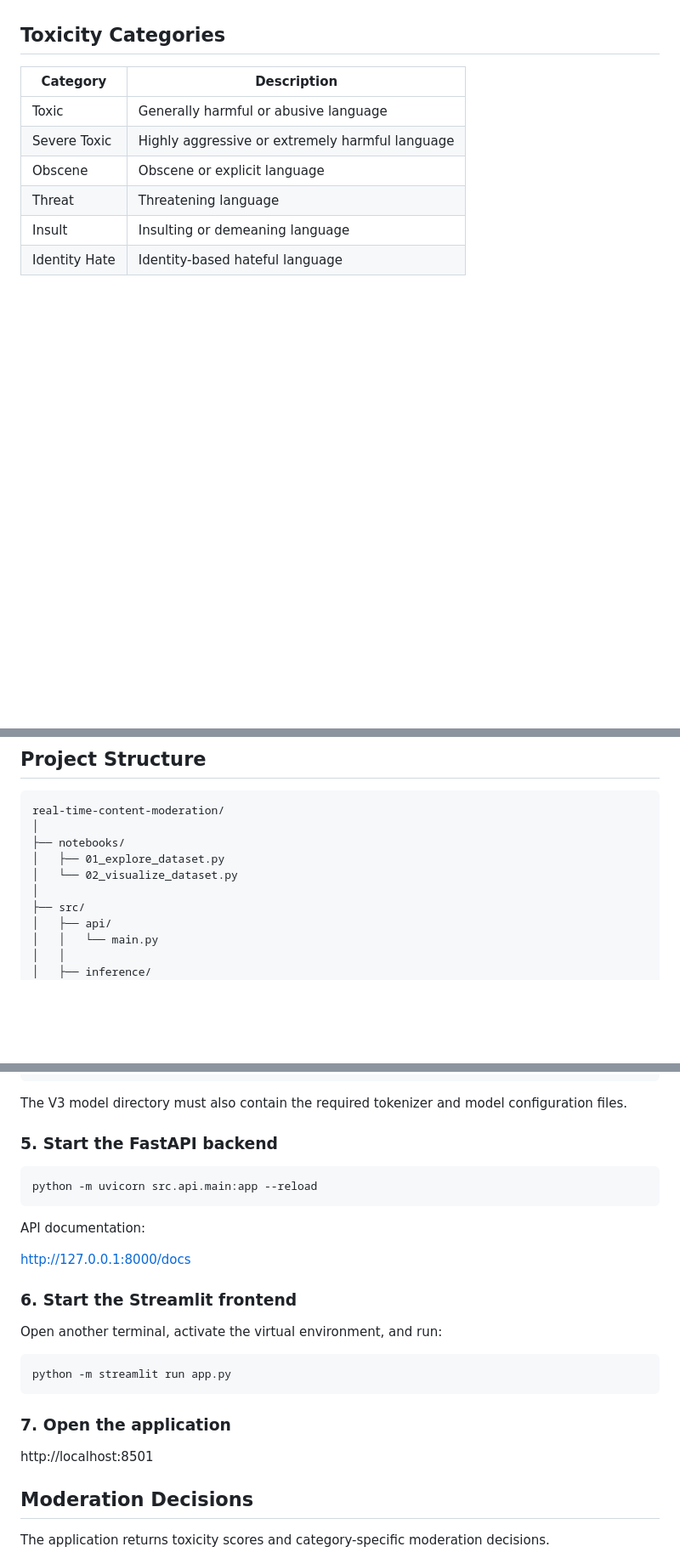
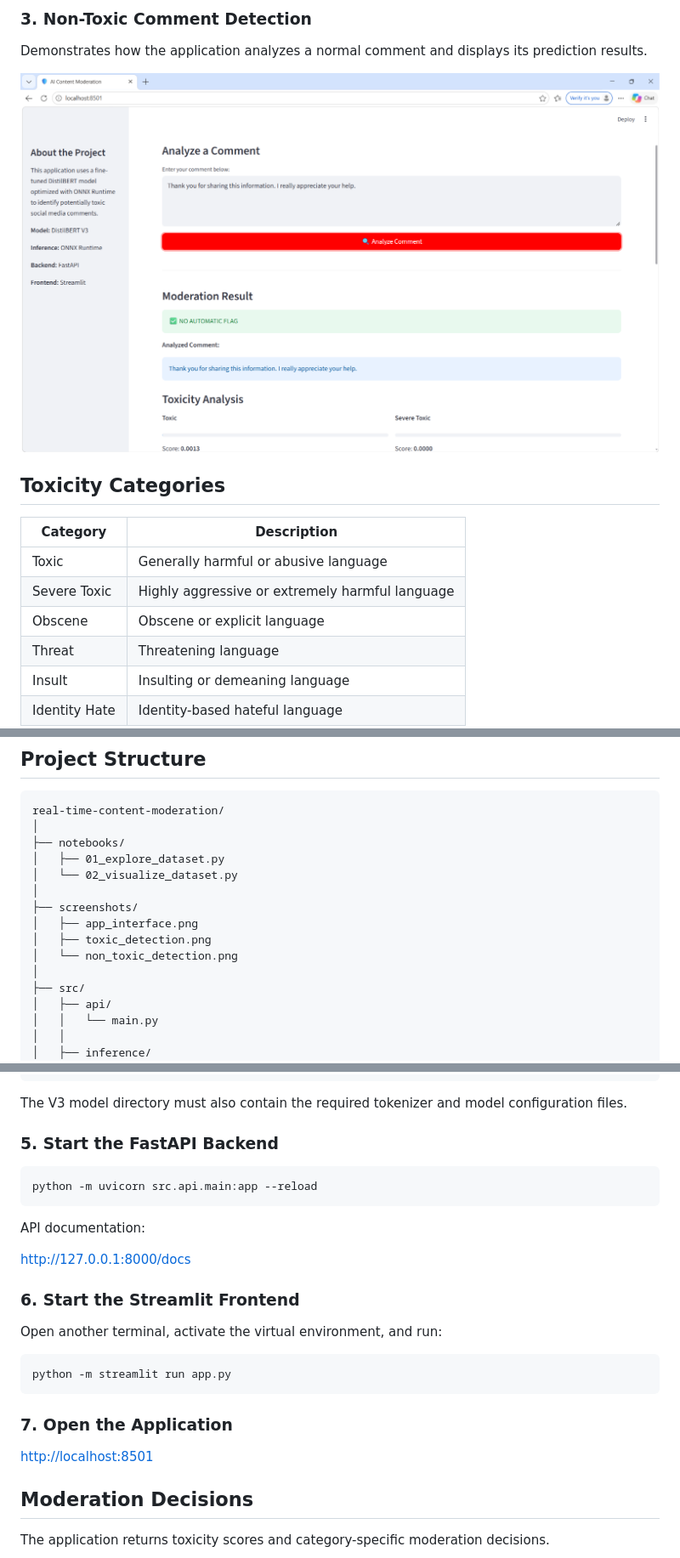
Before and after one commit to harrisvizz/real-time-content-moderation, a Markdown page: README.md, 3 parts joined by grey strips. Shown at 85% size. Drawn GitHub-style; pictures changed too: screenshots/non_toxic_detection.png (added); blank space fills up the shorter version.

````diff
--- a/README.md
+++ b/README.md
@@ -34,3 +49,8 @@ It analyzes user-submitted comments and identifies potentially harmful categorie
+### 3. Non-Toxic Comment Detection
+
+Demonstrates how the application analyzes a normal comment and displays its prediction results.
+
+![Non-Toxic Comment Detection](screenshots/non_toxic_detection.png)
 
 ## Toxicity Categories
 
@@ -158,6 +178,11 @@ real-time-content-moderation/
 │   ├── 01_explore_dataset.py
 │   └── 02_visualize_dataset.py
 │
+├── screenshots/
+│   ├── app_interface.png
+│   ├── toxic_detection.png
+│   └── non_toxic_detection.png
+│
 ├── src/
 │   ├── api/
 │   │   └── main.py
@@ -240,7 +265,7 @@ outputs/
 
 The V3 model directory must also contain the required tokenizer and model configuration files.
 
-### 5. Start the FastAPI backend
+### 5. Start the FastAPI Backend
 
 ```bash
 python -m uvicorn src.api.main:app --reload
@@ -248,9 +273,9 @@ python -m uvicorn src.api.main:app --reload
 
 API documentation:
 
-http://127.0.0.1:8000/docs
+[http://127.0.0.1:8000/docs](http://127.0.0.1:8000/docs)
 
-### 6. Start the Streamlit frontend
+### 6. Start the Streamlit Frontend
 
 Open another terminal, activate the virtual environment, and run:
 
@@ -258,9 +283,9 @@ Open another terminal, activate the virtual environment, and run:
 python -m streamlit run app.py
 ```
 
-### 7. Open the application
+### 7. Open the Application
 
-http://localhost:8501
+[http://localhost:8501](http://localhost:8501)
 
 ## Moderation Decisions
 
````
Also changed, not shown: other parts of README.md (+19 -4 lines), screenshots/app_interface.png (added), screenshots/toxic_detection.png (added).
